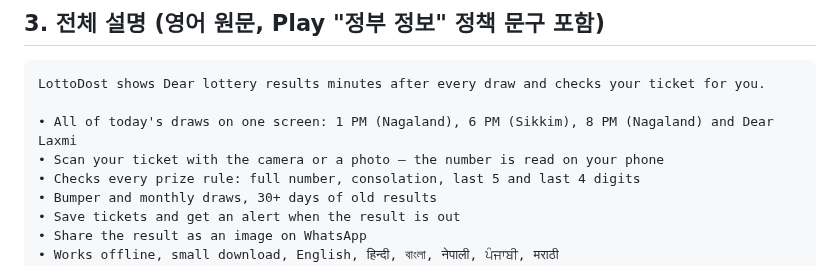
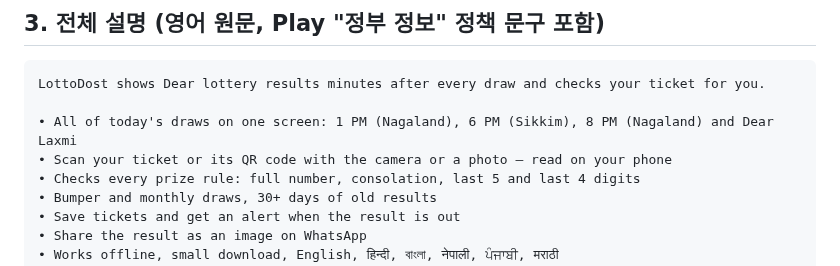
Before and after one commit to entrepreneur123/india, a Markdown page: docs/PLAY_LAUNCH.md, the part around the change. GitHub-like rendering.

Commit message:
Say QR on the scan button, hint and scanner in every language
Co-Authored-By: Claude Opus 5.5 <noreply@anthropic.com>
Claude-Session: https://claude.ai/code/session_01VL98jVg7ccTU5mmMmjj8Cg

```diff
--- a/docs/PLAY_LAUNCH.md
+++ b/docs/PLAY_LAUNCH.md
@@ -26,7 +26,7 @@
 LottoDost shows Dear lottery results minutes after every draw and checks your ticket for you.
 
 • All of today's draws on one screen: 1 PM (Nagaland), 6 PM (Sikkim), 8 PM (Nagaland) and Dear Laxmi
-• Scan your ticket with the camera or a photo – the number is read on your phone
+• Scan your ticket or its QR code with the camera or a photo – read on your phone
 • Checks every prize rule: full number, consolation, last 5 and last 4 digits
 • Bumper and monthly draws, 30+ days of old results
 • Save tickets and get an alert when the result is out
```
Also changed, not shown: README.md (+1 -1 lines), docs/screenshots/03_check_win.png, docs/screenshots/05_bumper_win.png, docs/screenshots/06_bumper_detail.png, docs/screenshots/11_detail_bn.png, docs/screenshots/18_check_mr.png, 8 other files.
